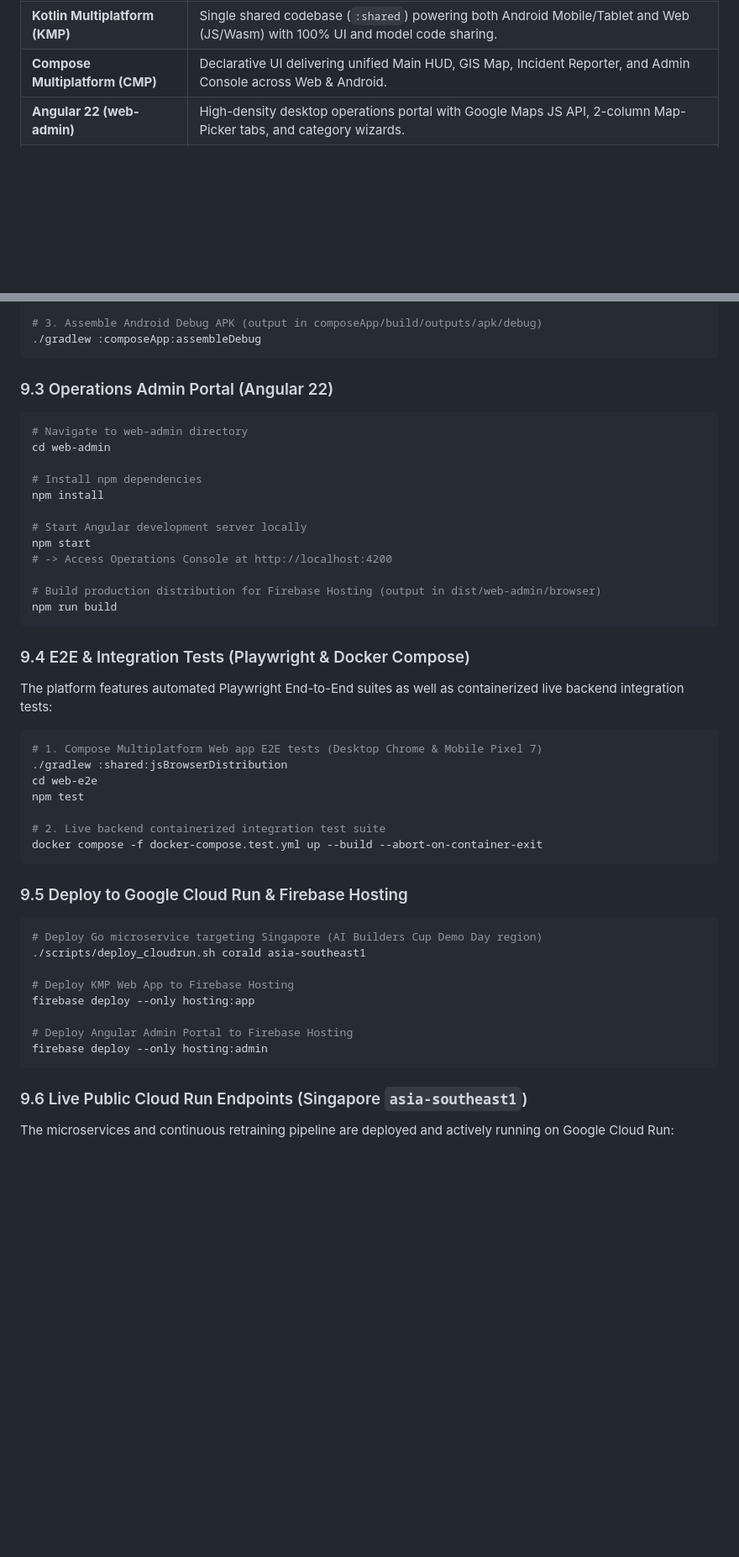
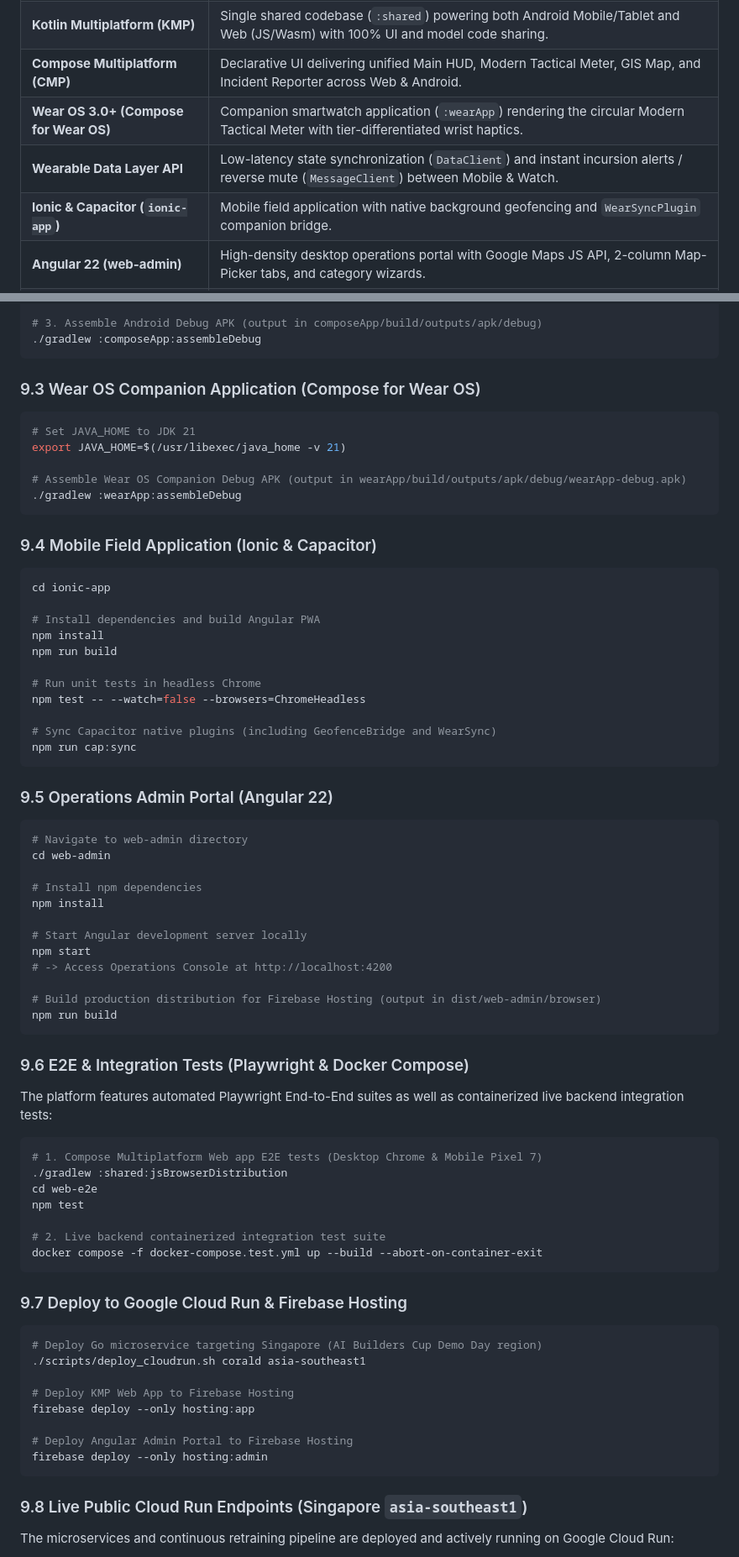
Before and after one commit to CoExistShieldAI/CoExistShieldAI, a Markdown page: README.md, 2 parts joined by grey strips. Shown at 84% size. Drawn GitHub-style; blank space fills up the shorter version.

````diff
--- a/README.md
+++ b/README.md
@@ -291,7 +310,10 @@ CoExist Shield AI is built on modern Google Cloud, Firebase, Kotlin Multiplatfor
 | :--- | :--- |
 | **Go 1.24 (Cloud Run)** | Sub-10ms cold start, minimal memory footprint (<15MB distroless image), executing ultra-fast inference and analytics REST APIs. |
 | **Kotlin Multiplatform (KMP)** | Single shared codebase (`:shared`) powering both Android Mobile/Tablet and Web (JS/Wasm) with 100% UI and model code sharing. |
-| **Compose Multiplatform (CMP)** | Declarative UI delivering unified Main HUD, GIS Map, Incident Reporter, and Admin Console across Web & Android. |
+| **Compose Multiplatform (CMP)** | Declarative UI delivering unified Main HUD, Modern Tactical Meter, GIS Map, and Incident Reporter across Web & Android. |
+| **Wear OS 3.0+ (Compose for Wear OS)** | Companion smartwatch application (`:wearApp`) rendering the circular Modern Tactical Meter with tier-differentiated wrist haptics. |
+| **Wearable Data Layer API** | Low-latency state synchronization (`DataClient`) and instant incursion alerts / reverse mute (`MessageClient`) between Mobile & Watch. |
+| **Ionic & Capacitor (`ionic-app`)** | Mobile field application with native background geofencing and `WearSyncPlugin` companion bridge. |
 | **Angular 22 (web-admin)** | High-density desktop operations portal with Google Maps JS API, 2-column Map-Picker tabs, and category wizards. |
 | **Google Maps JS API** | Interactive pin drop, reverse geocoding, geofence polygon/circle authoring, and cluster visualization. |
 | **Cloud Firestore** | Low-latency, offline-capable NoSQL database with 3-Role RBAC security rules and persistent repository layer. |
@@ -382,7 +413,31 @@ export JAVA_HOME=$(/usr/libexec/java_home -v 21)
 ./gradlew :composeApp:assembleDebug
 ```
 
-### 9.3 Operations Admin Portal (Angular 22)
+### 9.3 Wear OS Companion Application (Compose for Wear OS)
+```bash
+# Set JAVA_HOME to JDK 21
+export JAVA_HOME=$(/usr/libexec/java_home -v 21)
+
+# Assemble Wear OS Companion Debug APK (output in wearApp/build/outputs/apk/debug/wearApp-debug.apk)
+./gradlew :wearApp:assembleDebug
+```
+
+### 9.4 Mobile Field Application (Ionic & Capacitor)
+```bash
+cd ionic-app
+
+# Install dependencies and build Angular PWA
+npm install
+npm run build
+
+# Run unit tests in headless Chrome
+npm test -- --watch=false --browsers=ChromeHeadless
+
+# Sync Capacitor native plugins (including GeofenceBridge and WearSync)
+npm run cap:sync
+```
+
+### 9.5 Operations Admin Portal (Angular 22)
 ```bash
 # Navigate to web-admin directory
 cd web-admin
@@ -398,7 +453,7 @@ npm start
 npm run build
 ```
 
-### 9.4 E2E & Integration Tests (Playwright & Docker Compose)
+### 9.6 E2E & Integration Tests (Playwright & Docker Compose)
 The platform features automated Playwright End-to-End suites as well as containerized live backend integration tests:
 
 ```bash
@@ -411,7 +466,7 @@ npm test
 docker compose -f docker-compose.test.yml up --build --abort-on-container-exit
 ```
 
-### 9.5 Deploy to Google Cloud Run & Firebase Hosting
+### 9.7 Deploy to Google Cloud Run & Firebase Hosting
 ```bash
 # Deploy Go microservice targeting Singapore (AI Builders Cup Demo Day region)
 ./scripts/deploy_cloudrun.sh corald asia-southeast1
@@ -423,7 +478,7 @@ firebase deploy --only hosting:app
 firebase deploy --only hosting:admin
 ```
 
-### 9.6 Live Public Cloud Run Endpoints (Singapore `asia-southeast1`)
+### 9.8 Live Public Cloud Run Endpoints (Singapore `asia-southeast1`)
 The microservices and continuous retraining pipeline are deployed and actively running on Google Cloud Run:
 
 - **Public Base URL:** `https://coexistshield-backend-4cerxfo4wq-as.a.run.app`
````
Also changed, not shown: other parts of README.md (+31 -3 lines), docs/WEAR_OS_DESIGN.md (added, +150 -0 lines).
